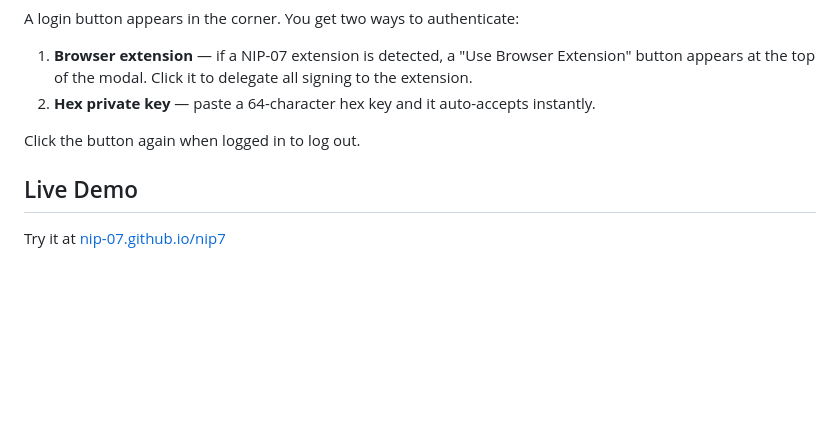
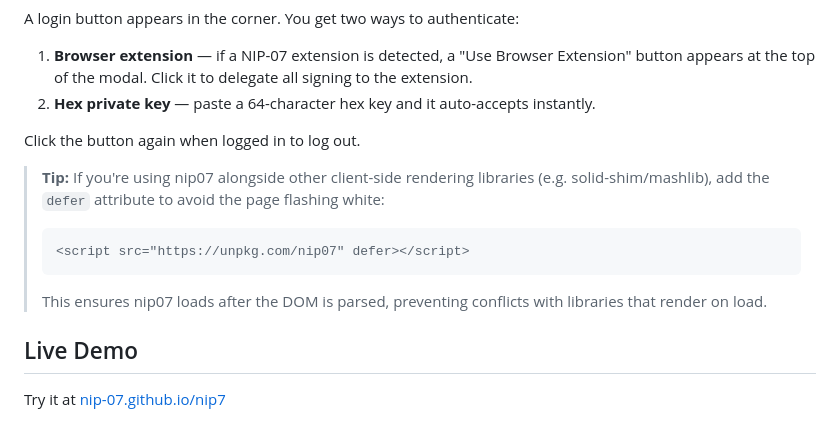
Before and after one commit to nip-07/nip7, a Markdown page: README.md, the part around the change. GitHub-like rendering; blank space fills up the shorter version.

Commit message:
Add defer attribute recommendation for use with rendering libraries
Closes #1

````diff
--- a/README.md
+++ b/README.md
@@ -28,6 +28,14 @@ A login button appears in the corner. You get two ways to authenticate:
 2. **Hex private key** — paste a 64-character hex key and it auto-accepts instantly.
 
 Click the button again when logged in to log out.
+
+> **Tip:** If you're using nip07 alongside other client-side rendering libraries (e.g. solid-shim/mashlib), add the `defer` attribute to avoid the page flashing white:
+>
+> ```html
+> <script src="https://unpkg.com/nip07" defer></script>
+> ```
+>
+> This ensures nip07 loads after the DOM is parsed, preventing conflicts with libraries that render on load.
 
 ## Live Demo
 
````
